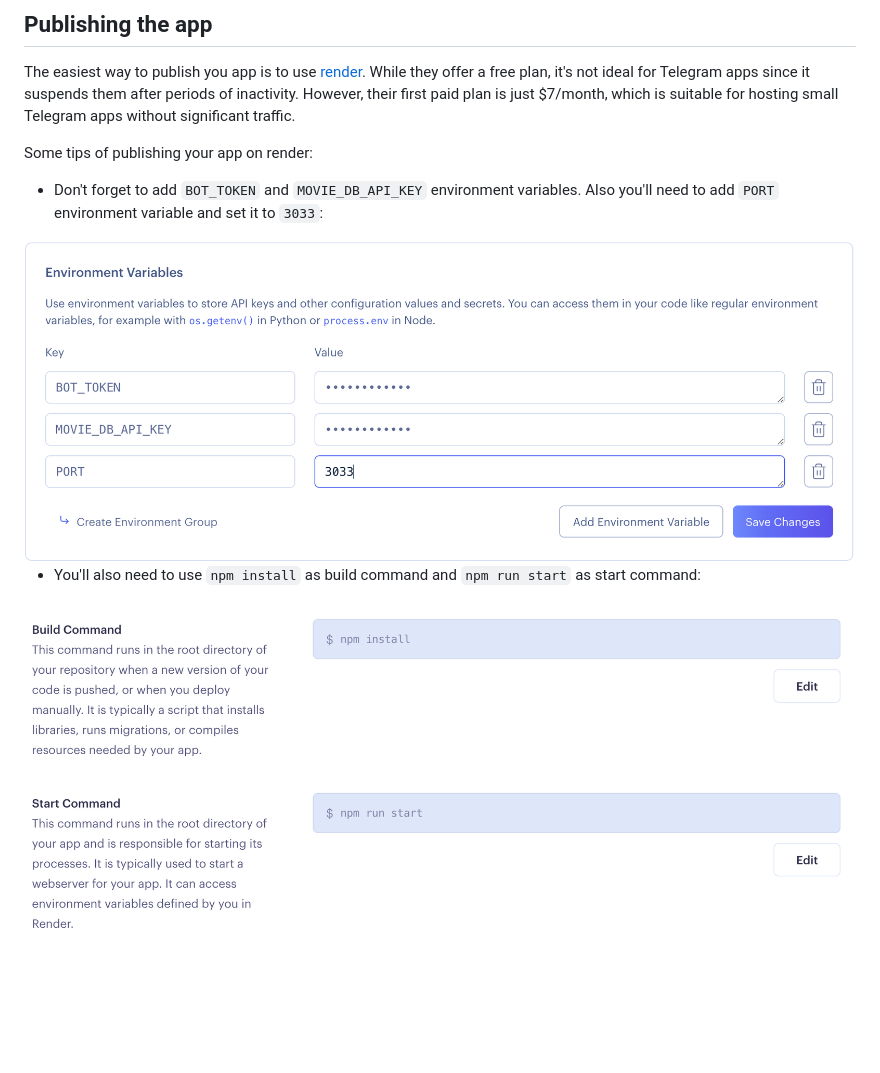
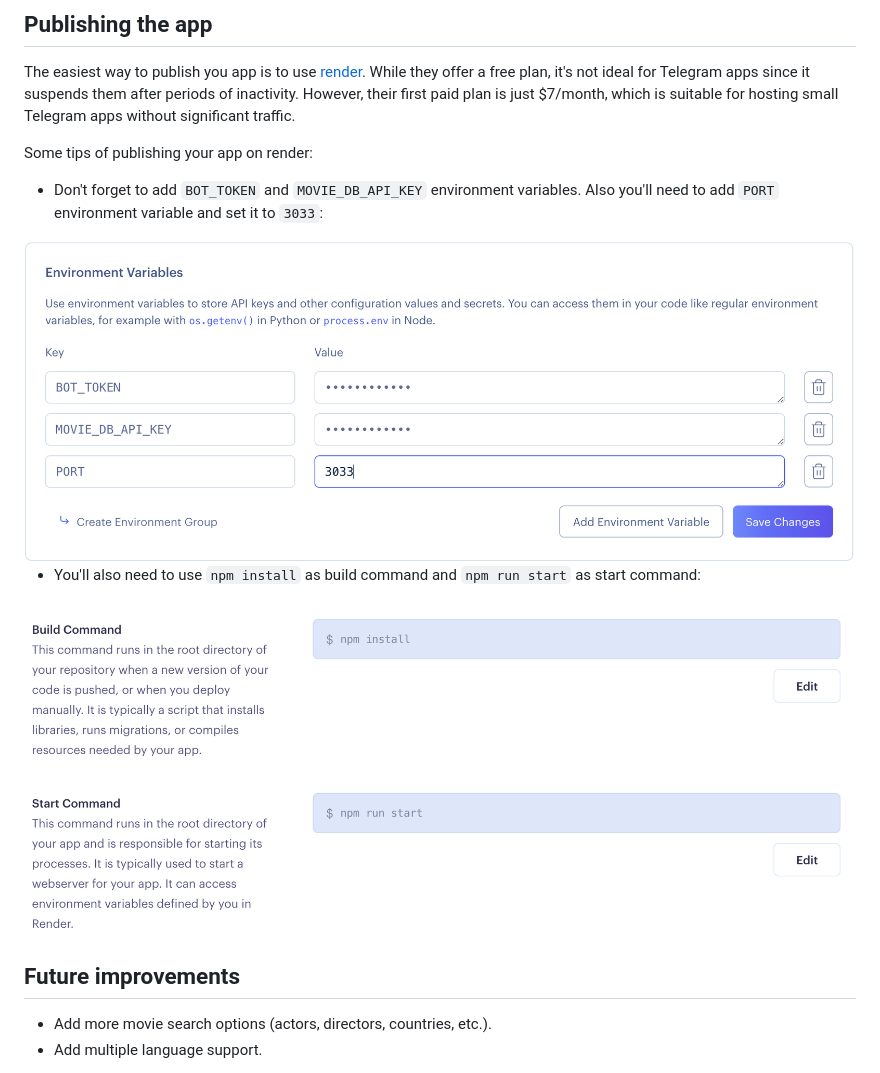
Before and after one commit to jansivans/tg-movie-matcher-app, a Markdown page: README.md, the part around one of its changes. GitHub-like rendering; blank space fills up the shorter version.

```diff
--- a/README.md
+++ b/README.md
@@ -649,4 +670,9 @@ Some tips of publishing your app on render:
 
 - You'll also need to use `npm install` as build command and `npm run start` as start command:
 
-<img src="docs/assets/render-commands.png" style="width: 500px" />
+<img src="docs/assets/render-commands.png" style="width: 600px" />
+
+## Future improvements
+
+- Add more movie search options (actors, directors, countries, etc.).
+- Add multiple language support.
```
Also changed, not shown: other parts of README.md (+26 -5 lines).
